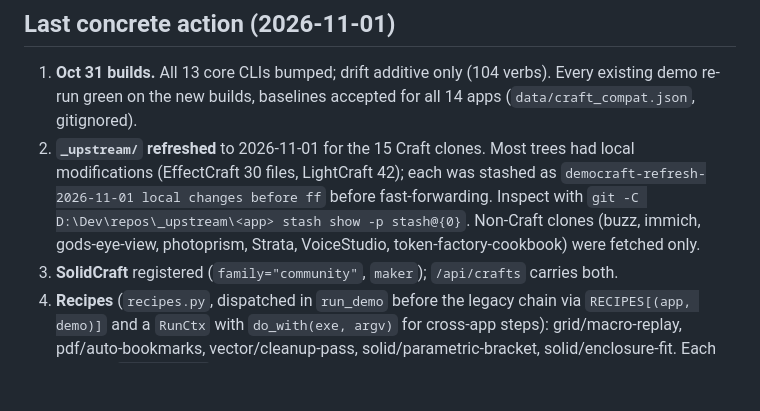
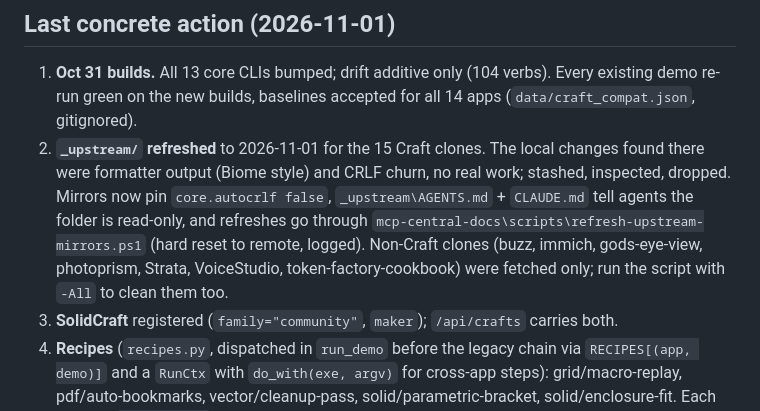
Before and after one commit to sandraschi/democraft-mcp, a Markdown page: HANDOVER.md, the part around the change. Rendered like a GitHub page; blank space fills up the shorter version.

Commit message:
docs(handover): upstream mirrors are read-only, refreshed by script
Co-Authored-By: Claude Opus 5.5 <noreply@anthropic.com>
Claude-Session: https://claude.ai/code/session_018dTunojiqGZNZrvfoMExK2

```diff
--- a/HANDOVER.md
+++ b/HANDOVER.md
@@ -18,11 +18,13 @@ Ports: **11245** frontend, **11246** backend. Gates: `just ci`.
 1. **Oct 31 builds.** All 13 core CLIs bumped; drift additive only (104 verbs). Every existing
    demo re-run green on the new builds, baselines accepted for all 14 apps
    (`data/craft_compat.json`, gitignored).
-2. **`_upstream/` refreshed** to 2026-11-01 for the 15 Craft clones. Most trees had local
-   modifications (EffectCraft 30 files, LightCraft 42); each was stashed as
-   `democraft-refresh-2026-11-01 local changes before ff` before fast-forwarding. Inspect with
-   `git -C D:\Dev\repos\_upstream\<app> stash show -p stash@{0}`. Non-Craft clones (buzz, immich,
-   gods-eye-view, photoprism, Strata, VoiceStudio, token-factory-cookbook) were fetched only.
+2. **`_upstream/` refreshed** to 2026-11-01 for the 15 Craft clones. The local changes found
+   there were formatter output (Biome style) and CRLF churn, no real work; stashed, inspected,
+   dropped. Mirrors now pin `core.autocrlf false`, `_upstream\AGENTS.md` + `CLAUDE.md` tell
+   agents the folder is read-only, and refreshes go through
+   `mcp-central-docs\scripts\refresh-upstream-mirrors.ps1` (hard reset to remote, logged).
+   Non-Craft clones (buzz, immich, gods-eye-view, photoprism, Strata, VoiceStudio,
+   token-factory-cookbook) were fetched only; run the script with `-All` to clean them too.
 3. **SolidCraft** registered (`family="community"`, `maker`); `/api/crafts` carries both.
 4. **Recipes** (`recipes.py`, dispatched in `run_demo` before the legacy chain via
    `RECIPES[(app, demo)]` and a `RunCtx` with `do_with(exe, argv)` for cross-app steps):
```
